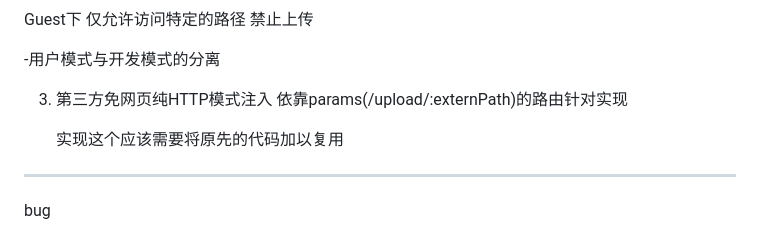
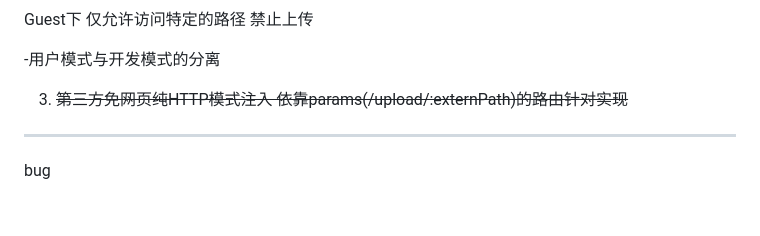
Before and after one commit to kechuan/LANFileTransmission, a Markdown page: readme.md, the part around the change. Rendered like a GitHub page; blank space fills up the shorter version.

Commit message:
Please enter the commit message for your changes. Lines starting with '#' will be ignored, and an empty message aborts the commit.
On branch master
Changes to be committed:
	modified:   readme.md

```diff
--- a/readme.md
+++ b/readme.md
@@ -119,9 +119,7 @@ Guest下 仅允许访问特定的路径 禁止上传
 
 
 
-3. 第三方免网页纯HTTP模式注入 依靠params(/upload/:externPath)的路由针对实现
-
-   实现这个应该需要将原先的代码加以复用
+3. ~~第三方免网页纯HTTP模式注入 依靠params(/upload/:externPath)的路由针对实现~~
 
 ****
 
```
